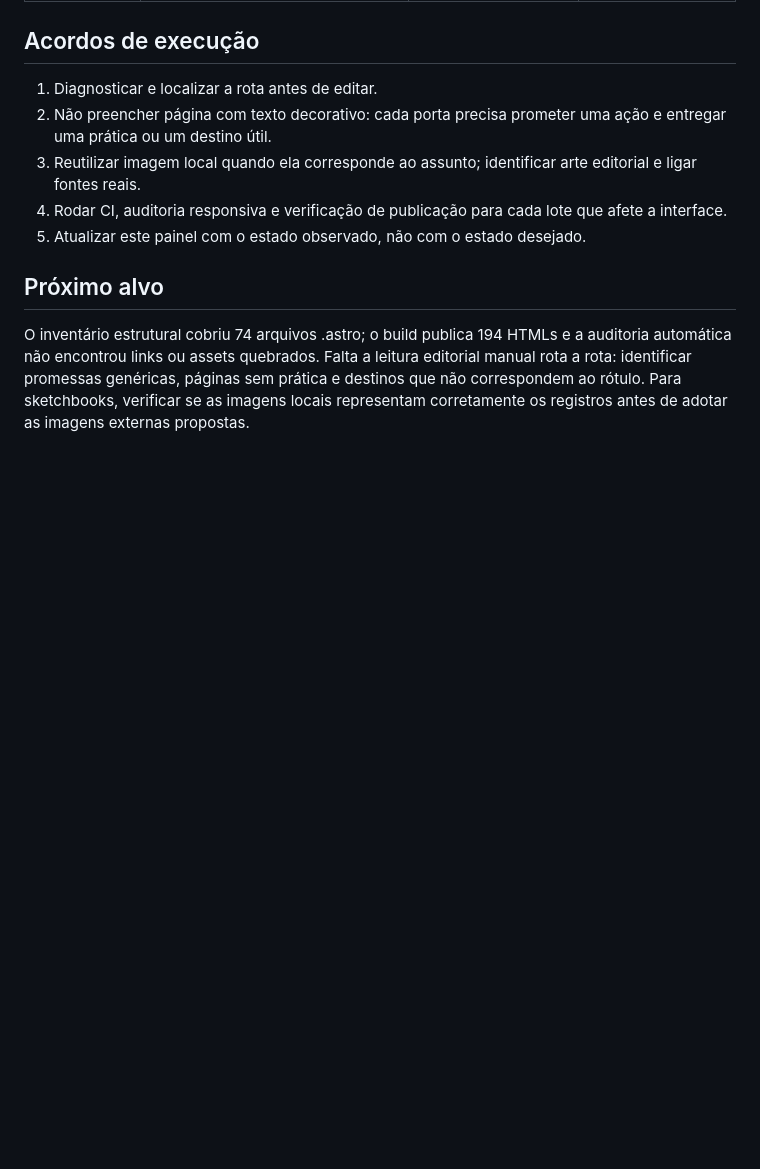
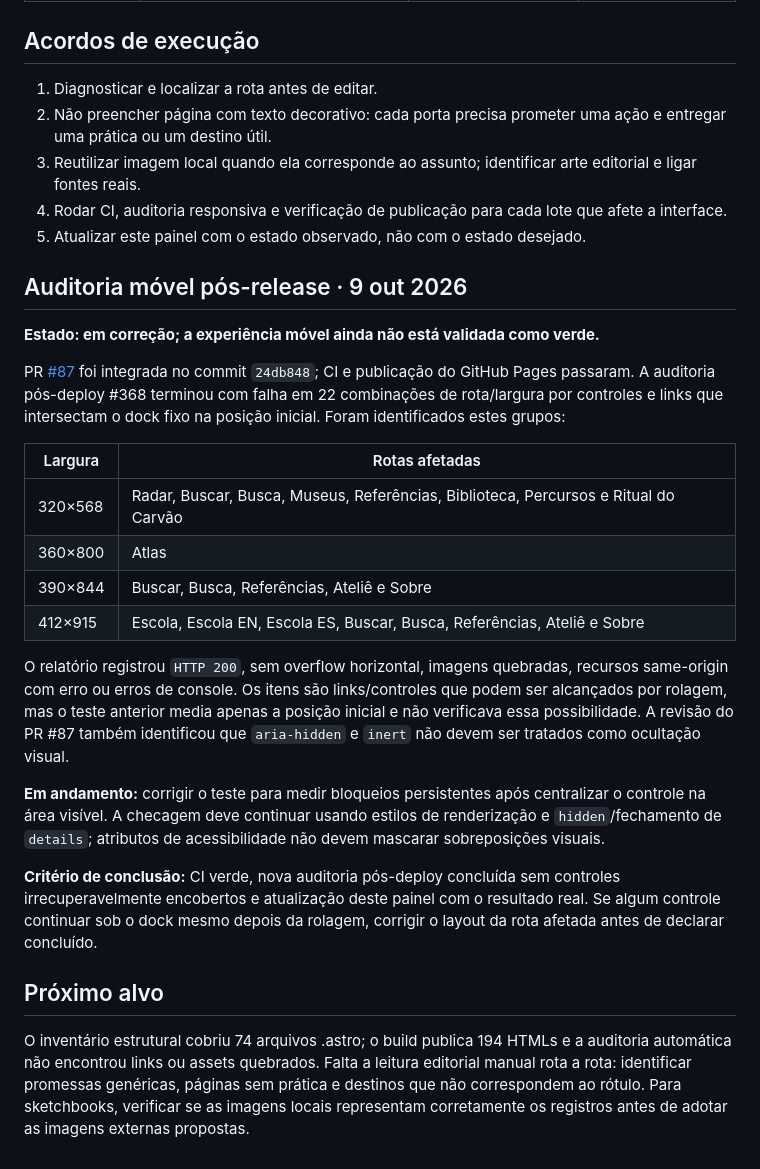
Before and after one commit to suryamayaharum-droid/astro-blog-starter-template, a Markdown page: checkpoints/HARUM_NOIR_EXECUTION_2026-10-09.md, the part around the change. Drawn GitHub-style; blank space fills up the shorter version.

Commit message:
Record post-release mobile audit findings and next gate

```diff
--- a/checkpoints/HARUM_NOIR_EXECUTION_2026-10-09.md
+++ b/checkpoints/HARUM_NOIR_EXECUTION_2026-10-09.md
@@ -44,6 +44,25 @@ A nova aula ensina escala, luz, estrutura vegetal, composição e leitura respon
 4. Rodar CI, auditoria responsiva e verificação de publicação para cada lote que afete a interface.
 5. Atualizar este painel com o estado observado, não com o estado desejado.
 
+## Auditoria móvel pós-release · 9 out 2026
+
+**Estado: em correção; a experiência móvel ainda não está validada como verde.**
+
+PR [#87](https://github.com/suryamayaharum-droid/astro-blog-starter-template/pull/87) foi integrada no commit `24db848`; CI e publicação do GitHub Pages passaram. A auditoria pós-deploy #368 terminou com falha em 22 combinações de rota/largura por controles e links que intersectam o dock fixo na posição inicial. Foram identificados estes grupos:
+
+| Largura | Rotas afetadas |
+|---|---|
+| 320×568 | Radar, Buscar, Busca, Museus, Referências, Biblioteca, Percursos e Ritual do Carvão |
+| 360×800 | Atlas |
+| 390×844 | Buscar, Busca, Referências, Ateliê e Sobre |
+| 412×915 | Escola, Escola EN, Escola ES, Buscar, Busca, Referências, Ateliê e Sobre |
+
+O relatório registrou `HTTP 200`, sem overflow horizontal, imagens quebradas, recursos same-origin com erro ou erros de console. Os itens são links/controles que podem ser alcançados por rolagem, mas o teste anterior media apenas a posição inicial e não verificava essa possibilidade. A revisão do PR #87 também identificou que `aria-hidden` e `inert` não devem ser tratados como ocultação visual.
+
+**Em andamento:** corrigir o teste para medir bloqueios persistentes após centralizar o controle na área visível. A checagem deve continuar usando estilos de renderização e `hidden`/fechamento de `details`; atributos de acessibilidade não devem mascarar sobreposições visuais.
+
+**Critério de conclusão:** CI verde, nova auditoria pós-deploy concluída sem controles irrecuperavelmente encobertos e atualização deste painel com o resultado real. Se algum controle continuar sob o dock mesmo depois da rolagem, corrigir o layout da rota afetada antes de declarar concluído.
+
 ## Próximo alvo
 
 O inventário estrutural cobriu 74 arquivos .astro; o build publica 194 HTMLs e a auditoria automática não encontrou links ou assets quebrados. Falta a leitura editorial manual rota a rota: identificar promessas genéricas, páginas sem prática e destinos que não correspondem ao rótulo. Para sketchbooks, verificar se as imagens locais representam corretamente os registros antes de adotar as imagens externas propostas.
```
